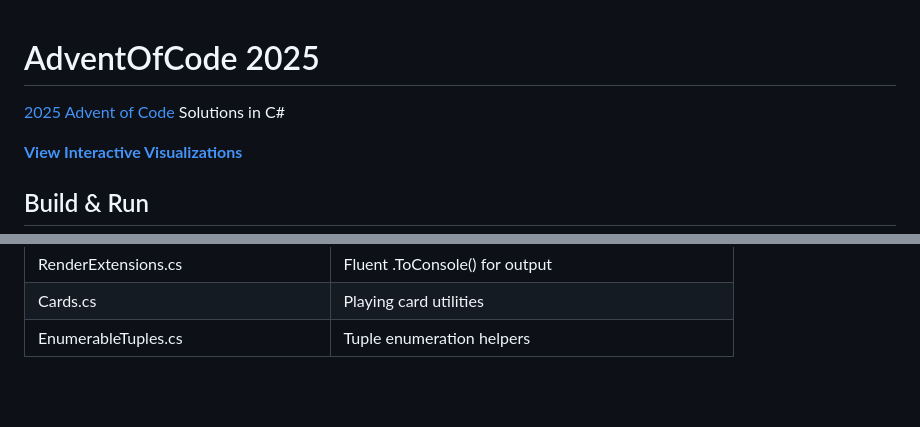
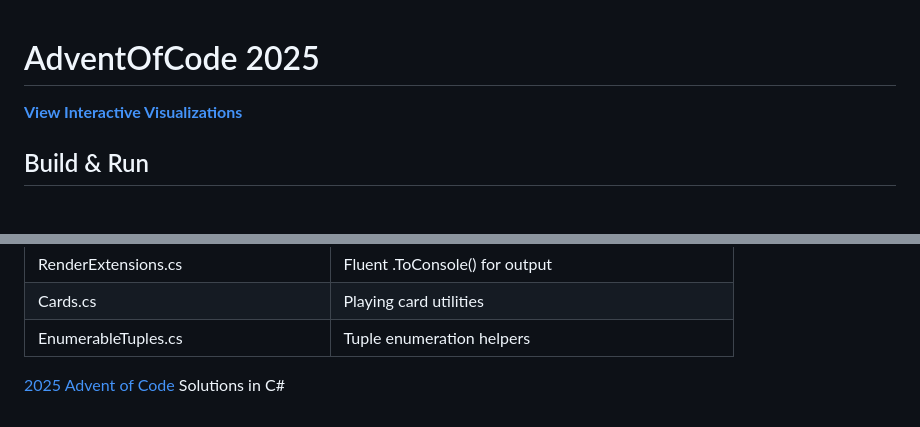
Before and after one commit to andrewboudreau/AdventOfCode_2025, a Markdown page: README.md, 2 parts joined by grey strips. Drawn GitHub-style; blank space fills up the shorter version.

```diff
--- a/README.md
+++ b/README.md
@@ -1,5 +1,4 @@
 # AdventOfCode 2025
-[2025 Advent of Code](https://adventofcode.com) Solutions in C#
 
 **[View Interactive Visualizations](https://andrewboudreau.github.io/AdventOfCode_2025/)**
 
@@ -86,3 +85,6 @@ Final grid state after removing all accessible paper rolls (white = remaining ro
 | RenderExtensions.cs | Fluent .ToConsole() for output |
 | Cards.cs | Playing card utilities |
 | EnumerableTuples.cs | Tuple enumeration helpers |
+
+
+[2025 Advent of Code](https://adventofcode.com) Solutions in C#
```
